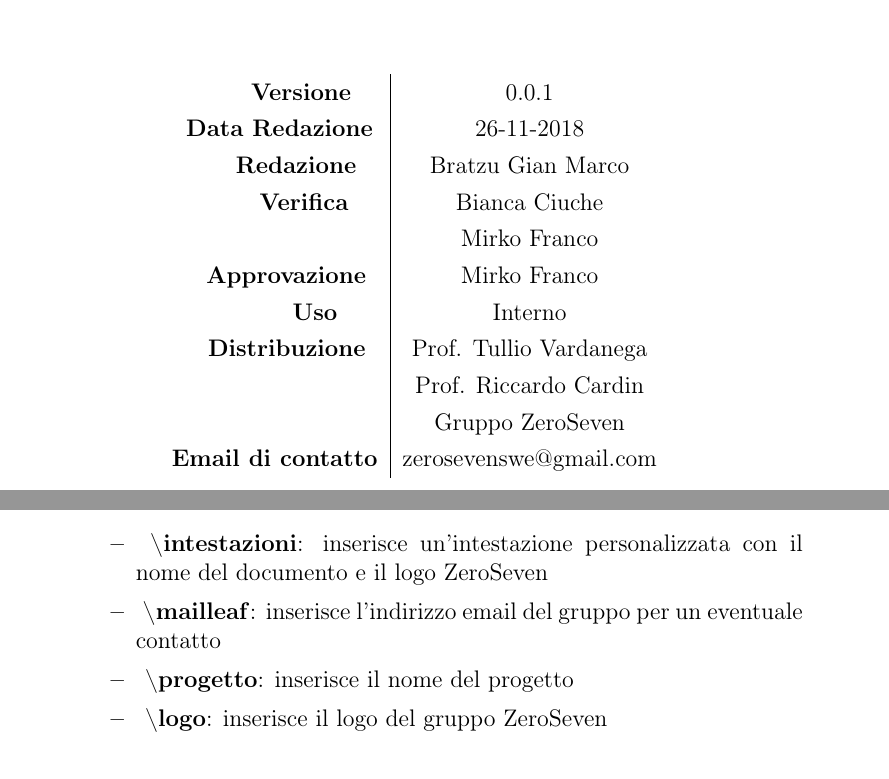
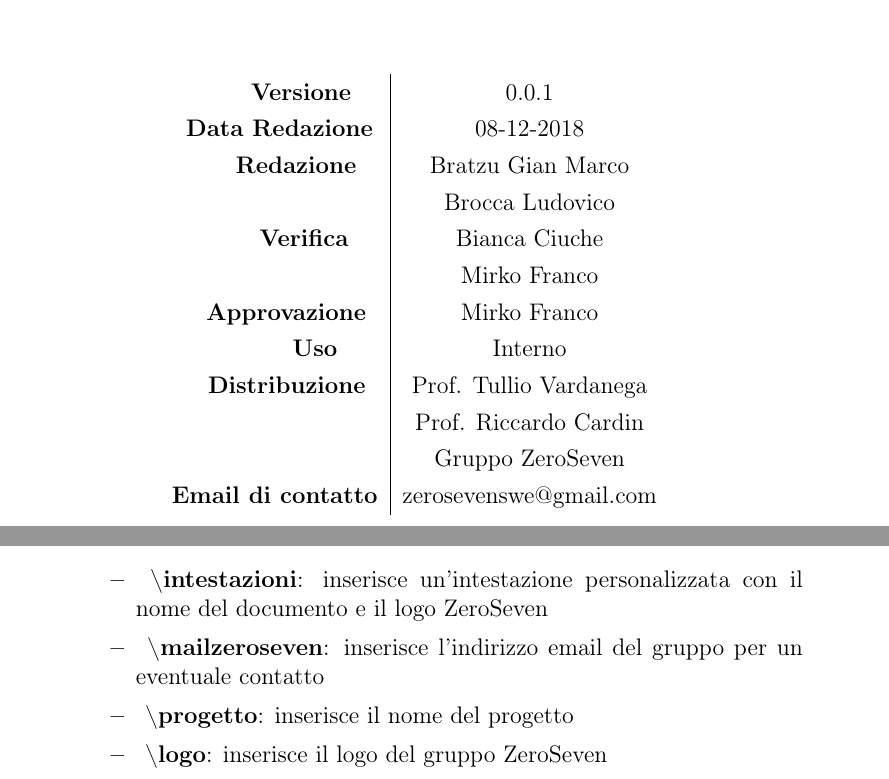
Before and after one commit to mirkofranco/ProgettoSWEDocumentazione, a LaTeX document (Interni/Norme di Progetto/NormeDiProgetto.tex, which reads Interni/Norme di Progetto/ZeroSeven.sty, Interni/Norme di Progetto/sezioni/Processi_di_supporto.tex): two parts of pages 1 and 17 of 23, joined at a grey line, cut so that both start at the same text. Compiled offline with pdfLaTeX.

Commit message:
Cambiato nome al comando mailleaf+qualche fix sulla pagina principale

```diff
--- a/Interni/Norme di Progetto/NormeDiProgetto.tex
+++ b/Interni/Norme di Progetto/NormeDiProgetto.tex
@@ -21,8 +21,8 @@
 	%devono essere compilati questi campi ogni volta
 	\begin{tabular}{c|c}
 		{\hfill \textbf{Versione}} 			& 0.0.1				\\
-		{\hfill\textbf{Data Redazione}} 	& 26-11-2018		\\
-		{\hfill\textbf{Redazione}} 			&  		Bratzu Gian Marco			\\
+		{\hfill\textbf{Data Redazione}} 	& 08-12-2018		\\
+		{\hfill\textbf{Redazione}} 			&  		Bratzu Gian Marco\\&Brocca Ludovico\\
 		{\hfill\textbf{Verifica}} 				&  	Bianca Ciuche\\& Mirko Franco	\\
 		{\hfill\textbf{Approvazione}} 		&  		Mirko Franco			\\
 		{\hfill\textbf{Uso}} 					& 		Interno		\\
--- a/Interni/Norme di Progetto/ZeroSeven.sty
+++ b/Interni/Norme di Progetto/ZeroSeven.sty
@@ -74,7 +74,7 @@
 %-------------------INIZIO comandi personalizzati-----------------------------------------
 
 \newcommand{\mail}[1]{\href{mailto:#1}{\texttt{#1}}}
-\newcommand{\mailleaf}{\mail{zerosevenswe@gmail.com}}
+\newcommand{\mailzeroseven}{\mail{zerosevenswe@gmail.com}}
 
 
 
--- a/Interni/Norme di Progetto/sezioni/Processi_di_supporto.tex
+++ b/Interni/Norme di Progetto/sezioni/Processi_di_supporto.tex
@@ -173,7 +173,7 @@ Le seguenti norme serviranno a rendere la stesura dei documenti un processo coer
 	\item \textbf{Comandi \LaTeX:} sono stati realizzati dei comandi personalizzati al fine di evitare errori di battitura e unificare tutti i documenti facilitando il lavoro degli \textit{Analisti}.
 	\begin{itemize}
 		\item \textbf{ \textbackslash intestazioni}: inserisce un'intestazione personalizzata con il nome del documento e il logo ZeroSeven
-		\item \textbf{ \textbackslash mailleaf}: inserisce l'indirizzo email del gruppo per un eventuale contatto
+		\item \textbf{ \textbackslash mailzeroseven}: inserisce l'indirizzo email del gruppo per un eventuale contatto
 		\item \textbf{ \textbackslash progetto}: inserisce il nome del progetto
 		\item \textbf{ \textbackslash logo}: inserisce il logo del gruppo ZeroSeven
 		\item \textbf{ \textbackslash glossario}: indica un termine da inserire nel glossario(marcato da una G maiuscola a pedice).
```
Also changed, not shown: Interni/Norme di Progetto/sezioni/Processi_organizzativi.tex (+2 -2 lines), Interni/Norme di Progetto/NormeDiProgetto.tex (4 more changed lines).
